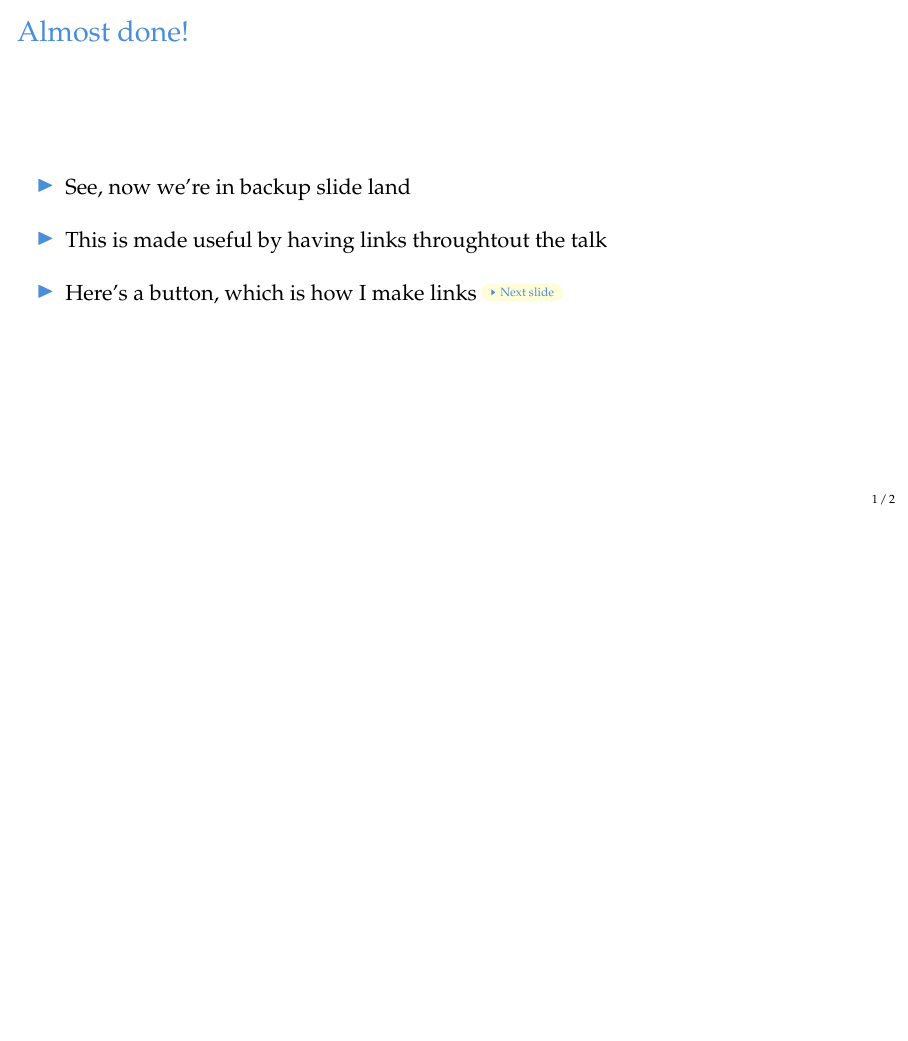
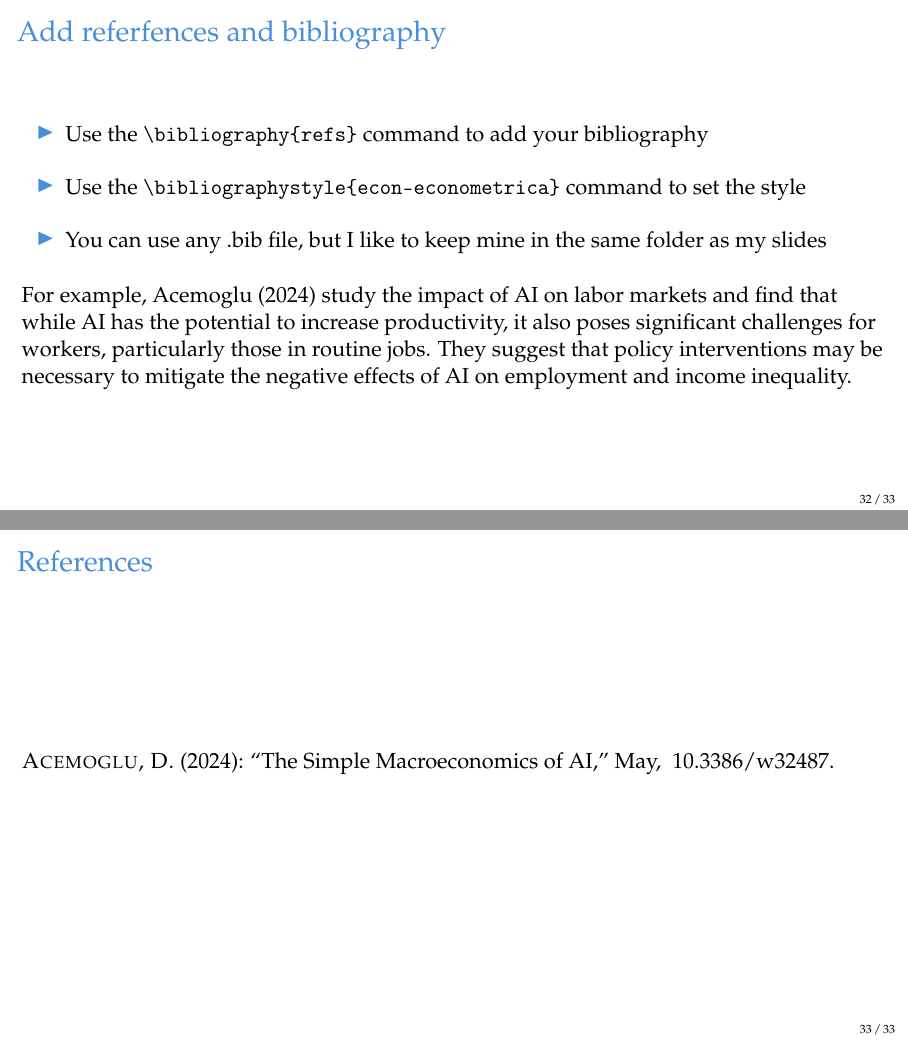
Before and after one commit to jianqih/beamer-theme, LaTeX slides (slides.tex): page 37 of 38 before the commit and pages 38 and 39 of 41 after it, the two joined at a grey line, the shorter picture padded with empty space. Compiled offline with pdfLaTeX.

Commit message:
add the refs

```diff
--- a/slides.tex
+++ b/slides.tex
@@ -10,7 +10,7 @@
 
 \usepackage{array}
 
-
+\usepackage{natbib}
 \usepackage{tikz}
 \usepackage{verbatim}
 \setbeamertemplate{note page}{\pagecolor{pink!5}\insertnote}
@@ -617,6 +625,23 @@ Information goes here
   \end{wideitemize}
 \end{frame}
 
+\begin{frame}{Add referfences and bibliography}
+  \begin{wideitemize}
+    \item Use the \texttt{\textbackslash bibliography\{refs\}} command to add your bibliography
+    \item Use the \texttt{\textbackslash bibliographystyle\{econ-econometrica\}} command to set the style
+    \item You can use any .bib file, but I like to keep mine in the same folder as my slides
+  \end{wideitemize}
+  \vspace*{1em}
+
+  For example, \citet{acemoglu2024} study the impact of AI on labor markets and find that while AI has the potential to increase productivity, it also poses significant challenges for workers, particularly those in routine jobs. They suggest that policy interventions may be necessary to mitigate the negative effects of AI on employment and income inequality.
+\end{frame}
+
+
+\begin{frame}{References}
+\bibliography{refs.bib}
+\bibliographystyle{econ-econometrica}
+
+\end{frame}
 \appendix
 
 \begin{frame}[label=appendix_start]{Almost done!}
```
Also changed, not shown: refs.bib (added, +16 -0 lines), slides.pdf, slides.tex (8 more changed lines), 9 other files.
